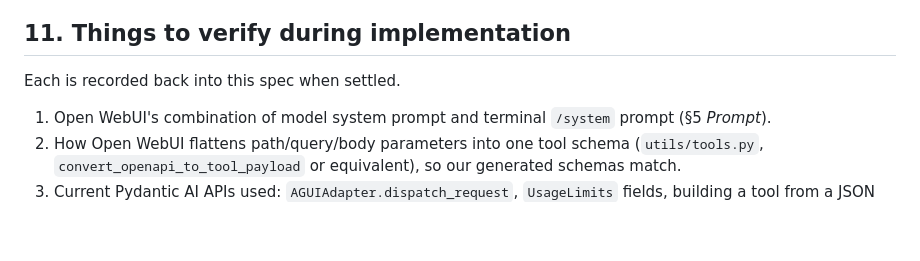
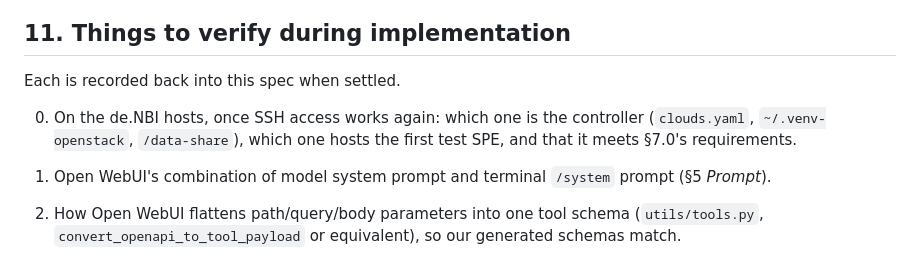
Before and after one commit to kraatz/elixir-biohackathon-2026-test, a Markdown page: docs/specs/2026-10-15-agui-frontend-design.md, the part around one of its changes. Drawn GitHub-style; blank space fills up the shorter version.

```diff
--- a/docs/specs/2026-10-15-agui-frontend-design.md
+++ b/docs/specs/2026-10-15-agui-frontend-design.md
@@ -372,6 +422,10 @@ two-file app. Exercised end to end by the role's checks and by hand.
 
 Each is recorded back into this spec when settled.
 
+0. On the de.NBI hosts, once SSH access works again: which one is the
+   controller (`clouds.yaml`, `~/.venv-openstack`, `/data-share`), which
+   one hosts the first test SPE, and that it meets §7.0's requirements.
+
 1. Open WebUI's combination of model system prompt and terminal `/system`
    prompt (§5 *Prompt*).
 2. How Open WebUI flattens path/query/body parameters into one tool schema
```
Also changed, not shown: other parts of docs/specs/2026-10-15-agui-frontend-design.md (+53 -3 lines).
